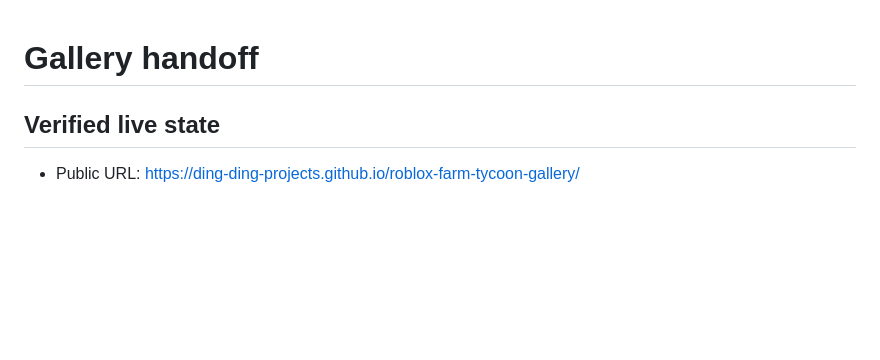
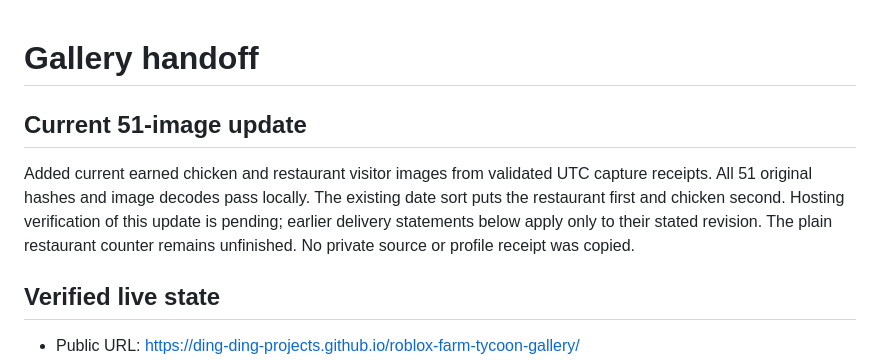
Before and after one commit to Ding-Ding-Projects/roblox-farm-tycoon-gallery, a Markdown page: HANDOFF.md, the part around the change. GitHub-like rendering; blank space fills up the shorter version.

```diff
--- a/HANDOFF.md
+++ b/HANDOFF.md
@@ -1,4 +1,8 @@
 # Gallery handoff
+
+## Current 51-image update
+
+Added current earned chicken and restaurant visitor images from validated UTC capture receipts. All 51 original hashes and image decodes pass locally. The existing date sort puts the restaurant first and chicken second. Hosting verification of this update is pending; earlier delivery statements below apply only to their stated revision. The plain restaurant counter remains unfinished. No private source or profile receipt was copied.
 
 ## Verified live state
 
```
Also changed, not shown: README.md (+6 -6 lines), ROADMAP.md (+3 -0 lines), images/chicken-current.png (added), images/restaurant-visitor-clear.png (added), 2 other files.
